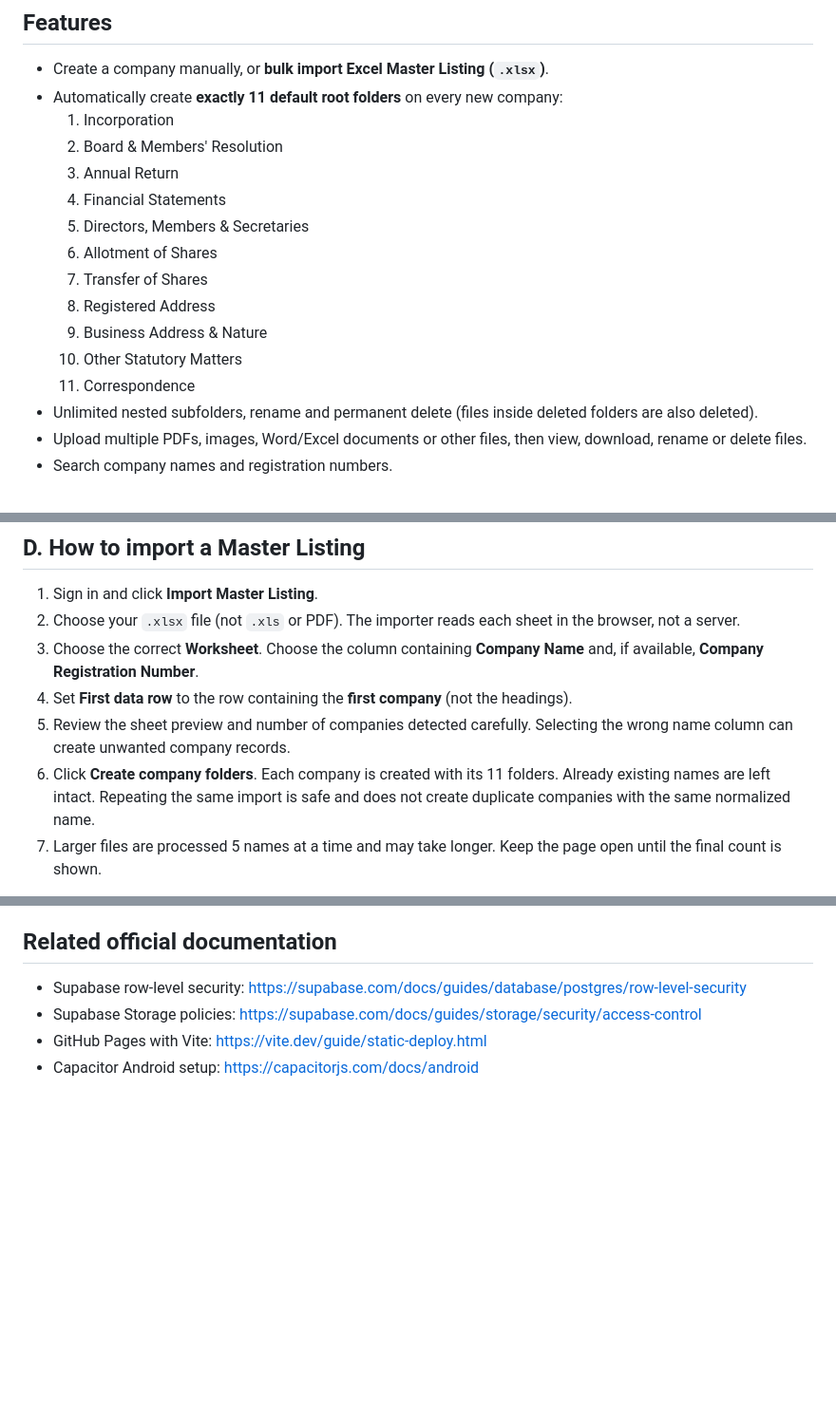
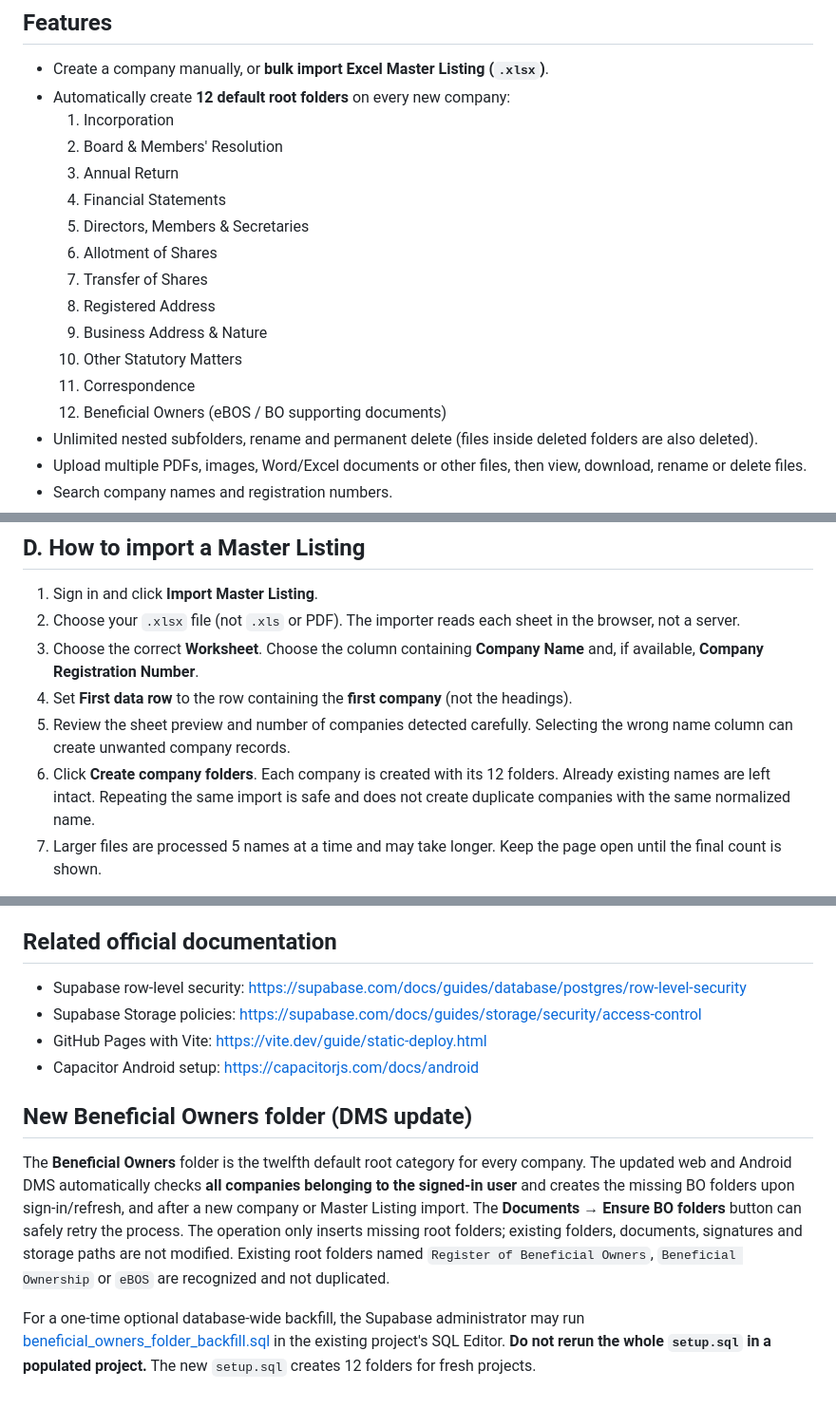
Before and after one commit to zenithloh1016/zhenli-unified-dms, a Markdown page: README_ORIGINAL_DMS_REFERENCE.md, 3 parts joined by grey strips. Shown at 95% size. GitHub-like rendering; blank space fills up the shorter version.

Commit message:
Document automatic Beneficial Owners folders for existing and new companies

```diff
--- a/README_ORIGINAL_DMS_REFERENCE.md
+++ b/README_ORIGINAL_DMS_REFERENCE.md
@@ -9,7 +9,7 @@ A new, independent DMS implementation. **One codebase, two outputs:** a browser
 ## Features
 
 - Create a company manually, or **bulk import Excel Master Listing (`.xlsx`)**.
-- Automatically create **exactly 11 default root folders** on every new company:
+- Automatically create **12 default root folders** on every new company:
   1. Incorporation
   2. Board & Members' Resolution
   3. Annual Return
@@ -21,6 +21,7 @@ A new, independent DMS implementation. **One codebase, two outputs:** a browser
   9. Business Address & Nature
   10. Other Statutory Matters
   11. Correspondence
+  12. Beneficial Owners (eBOS / BO supporting documents)
 - Unlimited nested subfolders, rename and permanent delete (files inside deleted folders are also deleted).
 - Upload multiple PDFs, images, Word/Excel documents or other files, then view, download, rename or delete files.
 - Search company names and registration numbers.
@@ -91,7 +92,7 @@ If Android displays a protection or unknown-source warning, verify that the file
 3. Choose the correct **Worksheet**. Choose the column containing **Company Name** and, if available, **Company Registration Number**.
 4. Set **First data row** to the row containing the **first company** (not the headings).
 5. Review the sheet preview and number of companies detected carefully. Selecting the wrong name column can create unwanted company records.
-6. Click **Create company folders**. Each company is created with its 11 folders. Already existing names are left intact. Repeating the same import is safe and does not create duplicate companies with the same normalized name.
+6. Click **Create company folders**. Each company is created with its 12 folders. Already existing names are left intact. Repeating the same import is safe and does not create duplicate companies with the same normalized name.
 7. Larger files are processed 5 names at a time and may take longer. Keep the page open until the final count is shown.
 
 **Important:** The Excel importer creates companies and blank standard folder structures; it does **not** import PDFs/Word documents referenced by your Master Listing, and it does not move any pre-existing laptop files automatically. Upload such documents into the relevant folders afterward. It handles .xlsx up to 20 MB and up to 5,000 company rows at a time.
@@ -141,3 +142,9 @@ cd android && ./gradlew assembleDebug
 - Supabase Storage policies: https://supabase.com/docs/guides/storage/security/access-control
 - GitHub Pages with Vite: https://vite.dev/guide/static-deploy.html
 - Capacitor Android setup: https://capacitorjs.com/docs/android
+
+## New Beneficial Owners folder (DMS update)
+
+The **Beneficial Owners** folder is the twelfth default root category for every company. The updated web and Android DMS automatically checks **all companies belonging to the signed-in user** and creates the missing BO folders upon sign-in/refresh, and after a new company or Master Listing import. The **Documents → Ensure BO folders** button can safely retry the process. The operation only inserts missing root folders; existing folders, documents, signatures and storage paths are not modified. Existing root folders named `Register of Beneficial Owners`, `Beneficial Ownership` or `eBOS` are recognized and not duplicated.
+
+For a one-time optional database-wide backfill, the Supabase administrator may run [beneficial_owners_folder_backfill.sql](supabase/beneficial_owners_folder_backfill.sql) in the existing project's SQL Editor. **Do not rerun the whole `setup.sql` in a populated project.** The new `setup.sql` creates 12 folders for fresh projects.
```
